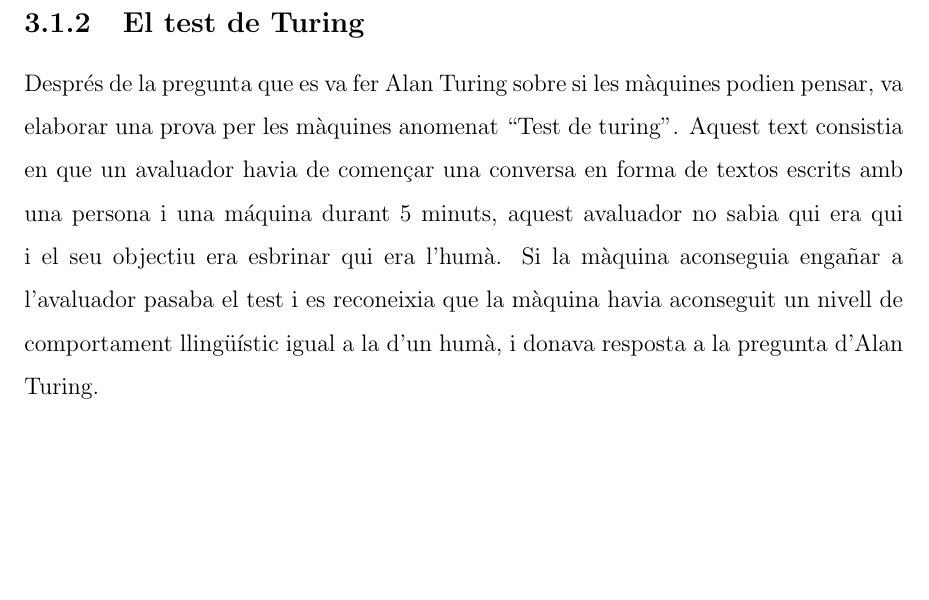
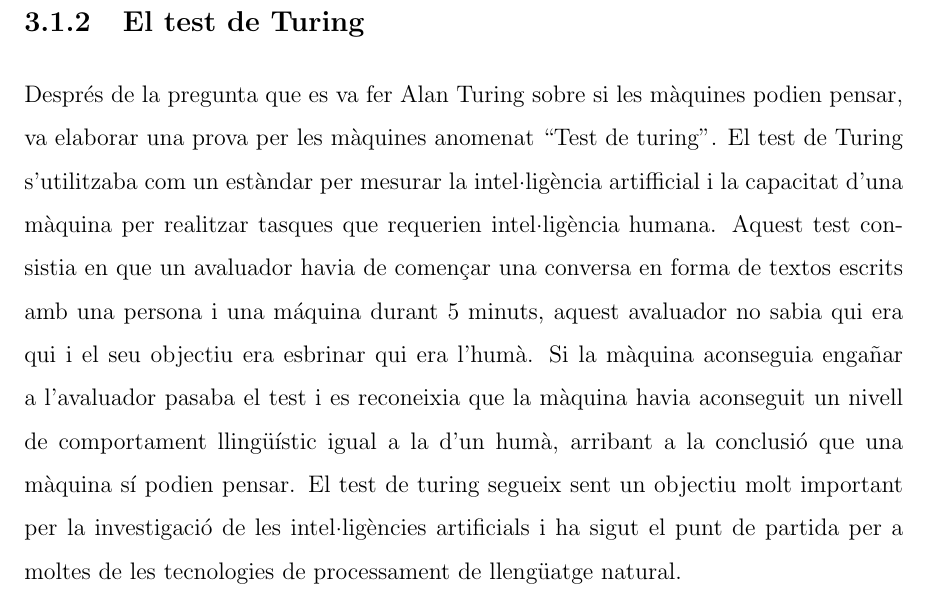
Before and after one commit to Rui564/TR-RJ-2025, a LaTeX book (memoria_RJ/memoriaRJ.tex, which reads memoria_RJ/capitols/recercaPrevia/recercaPrevia.tex): part of page 9 of 29, cut so that both start at the same text, the shorter picture padded with empty space. Compiled offline with pdfLaTeX.

Commit message:
He fegit més coses en aquest apartat

```diff
--- a/memoria_RJ/capitols/recercaPrevia/recercaPrevia.tex
+++ b/memoria_RJ/capitols/recercaPrevia/recercaPrevia.tex
@@ -4,7 +4,11 @@
 \subsection{El Naixement d'una Idea Revolucionaria (1956)}
 Tot va començar amb una pregunta provocadora d’Alan Turing, el geni matemàtic que va desxifrar Enigma, una màquina emprada pels nazis per codificar els seus missatges durant la Segona Guerra Mundial (1939-1945): "Podran les màquines pensar alguna vegada?". Aquesta qüestió va obrir les portes a un nou camp d’estudi. En 1956 John McCarthy, Marvin Minsky i d'altres especialistes van nominar oficialmenta el terme ``Inteligencia artificial'' durant la famosa conferencia de Darmouth, marcant el inici d'una nova era tecnologica.
 \subsection{El test de Turing}
-Després de la pregunta que es va fer Alan Turing sobre si les màquines podien pensar, va elaborar una prova per les màquines anomenat ``Test de turing''. Aquest text consistia en que un avaluador havia de començar una conversa en forma de textos escrits amb una persona i una máquina durant 5 minuts, aquest avaluador no sabia qui era qui i el seu objectiu era esbrinar qui era l'humà. Si la màquina aconseguia engañar a l'avaluador pasaba el test i es reconeixia que la màquina havia aconseguit un nivell de comportament llingüístic igual a la d'un humà, i donava resposta a la pregunta d'Alan Turing.
+Després de la pregunta que es va fer Alan Turing sobre si les màquines podien pensar, va elaborar una prova per les màquines anomenat ``Test de turing''.
+El test de Turing s'utilitzaba com un estàndar per mesurar la intel·ligència artifficial i la capacitat d'una màquina per realitzar tasques que requerien intel·ligència humana.
+Aquest test consistia en que un avaluador havia de començar una conversa en forma de textos escrits amb una persona i una máquina durant 5 minuts, aquest avaluador no sabia qui era qui i el seu objectiu era esbrinar qui era l'humà. Si la màquina aconseguia engañar a l'avaluador pasaba el test i es reconeixia que la màquina havia aconseguit un nivell de comportament llingüístic igual a la d'un humà, arribant a la conclusió que una màquina sí podien pensar.
+El test de turing segueix sent un objectiu molt important per la investigació de les intel·ligències artificials i ha sigut el punt de partida per a moltes de les tecnologies de processament de llengüatge natural.
+
 \subsection{ELs grans fites de la IA}
 \subsubsection{1997: La maquina que va vencer un campio}
  La supercomputadora Deep Blue desnvolupada per IBM va derrotar el campió mundial d’escacs, Garry Kasparov, demostrant que la IA podia superar els humans en jocs d’estratègia complexos.
```
